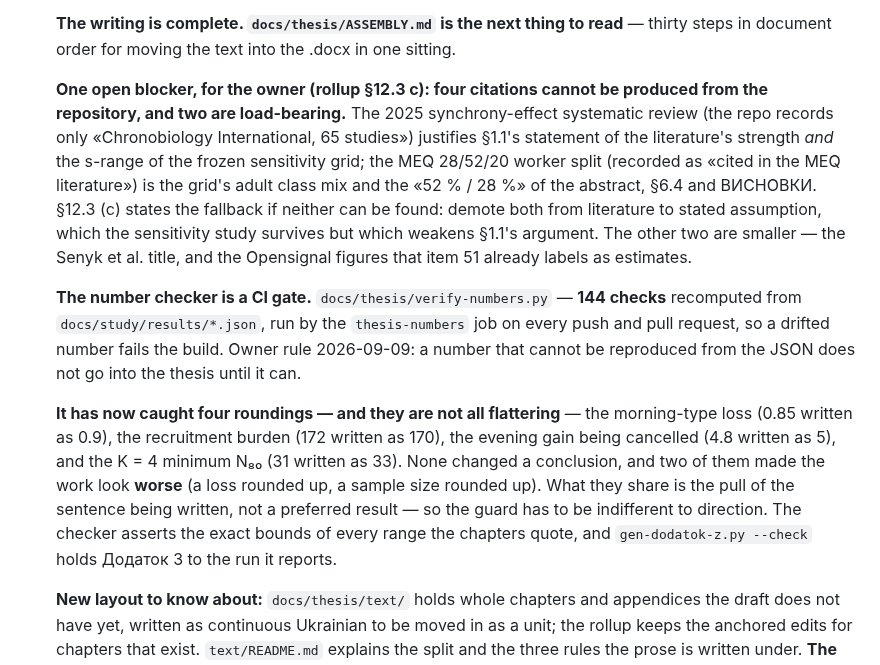
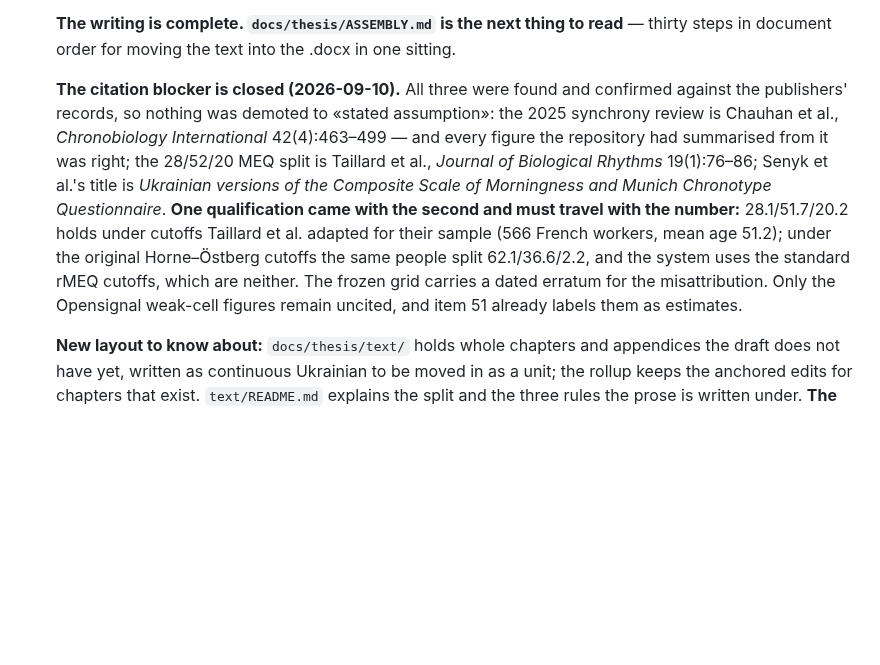
Before and after one commit to IKala4I/magister_work, a Markdown page: docs/HANDOFF.md, the part around the change. Drawn GitHub-style; blank space fills up the shorter version.

Commit message:
docs(handoff): the citation blocker is closed; the MEQ qualification travels with the number
Refs: —
Phase: post-P12

Co-Authored-By: Claude Opus 5 (1M context) <noreply@anthropic.com>
Claude-Session: https://claude.ai/code/session_01D75mDaviy9FXBrZAG9wtwN

```diff
--- a/docs/HANDOFF.md
+++ b/docs/HANDOFF.md
@@ -99,28 +99,17 @@ the standard abbreviation for «пункти».
    **The writing is complete. `docs/thesis/ASSEMBLY.md` is the next thing to read** — thirty steps
    in document order for moving the text into the .docx in one sitting.
 
-   **One open blocker, for the owner (rollup §12.3 c): four citations cannot be produced from the
-   repository, and two are load-bearing.** The 2025 synchrony-effect systematic review (the repo
-   records only «Chronobiology International, 65 studies») justifies §1.1's statement of the
-   literature's strength _and_ the s-range of the frozen sensitivity grid; the MEQ 28/52/20 worker
-   split (recorded as «cited in the MEQ literature») is the grid's adult class mix and the
-   «52 % / 28 %» of the abstract, §6.4 and ВИСНОВКИ. §12.3 (c) states the fallback if neither can be
-   found: demote both from literature to stated assumption, which the sensitivity study survives but
-   which weakens §1.1's argument. The other two are smaller — the Senyk et al. title, and the
-   Opensignal figures that item 51 already labels as estimates.
-
-   **The number checker is a CI gate.** `docs/thesis/verify-numbers.py` — **144 checks** recomputed
-   from `docs/study/results/*.json`, run by the `thesis-numbers` job on every push and pull request,
-   so a drifted number fails the build. Owner rule 2026-09-09: a number that cannot be reproduced
-   from the JSON does not go into the thesis until it can.
-
-   **It has now caught four roundings — and they are not all flattering** — the morning-type loss
-   (0.85 written as 0.9), the recruitment burden (172 written as 170), the evening gain being
-   cancelled (4.8 written as 5), and the K = 4 minimum N₈₀ (31 written as 33). None changed a
-   conclusion, and two of them made the work look **worse** (a loss rounded up, a sample size rounded
-   up). What they share is the pull of the sentence being written, not a preferred result — so the
-   guard has to be indifferent to direction. The checker asserts the exact bounds of every range the
-   chapters quote, and `gen-dodatok-z.py --check` holds Додаток З to the run it reports.
+   **The citation blocker is closed (2026-09-10).** All three were found and confirmed against the
+   publishers' records, so nothing was demoted to «stated assumption»: the 2025 synchrony review is
+   Chauhan et al., _Chronobiology International_ 42(4):463–499 — and every figure the repository had
+   summarised from it was right; the 28/52/20 MEQ split is Taillard et al., _Journal of Biological
+   Rhythms_ 19(1):76–86; Senyk et al.'s title is _Ukrainian versions of the Composite Scale of
+   Morningness and Munich Chronotype Questionnaire_. **One qualification came with the second and
+   must travel with the number:** 28.1/51.7/20.2 holds under cutoffs Taillard et al. adapted for
+   their sample (566 French workers, mean age 51.2); under the original Horne–Östberg cutoffs the
+   same people split 62.1/36.6/2.2, and the system uses the standard rMEQ cutoffs, which are
+   neither. The frozen grid carries a dated erratum for the misattribution. Only the Opensignal
+   weak-cell figures remain uncited, and item 51 already labels them as estimates.
 
    **New layout to know about:** `docs/thesis/text/` holds whole chapters and appendices the draft
    does not have yet, written as continuous Ukrainian to be moved in as a unit; the rollup keeps
```
